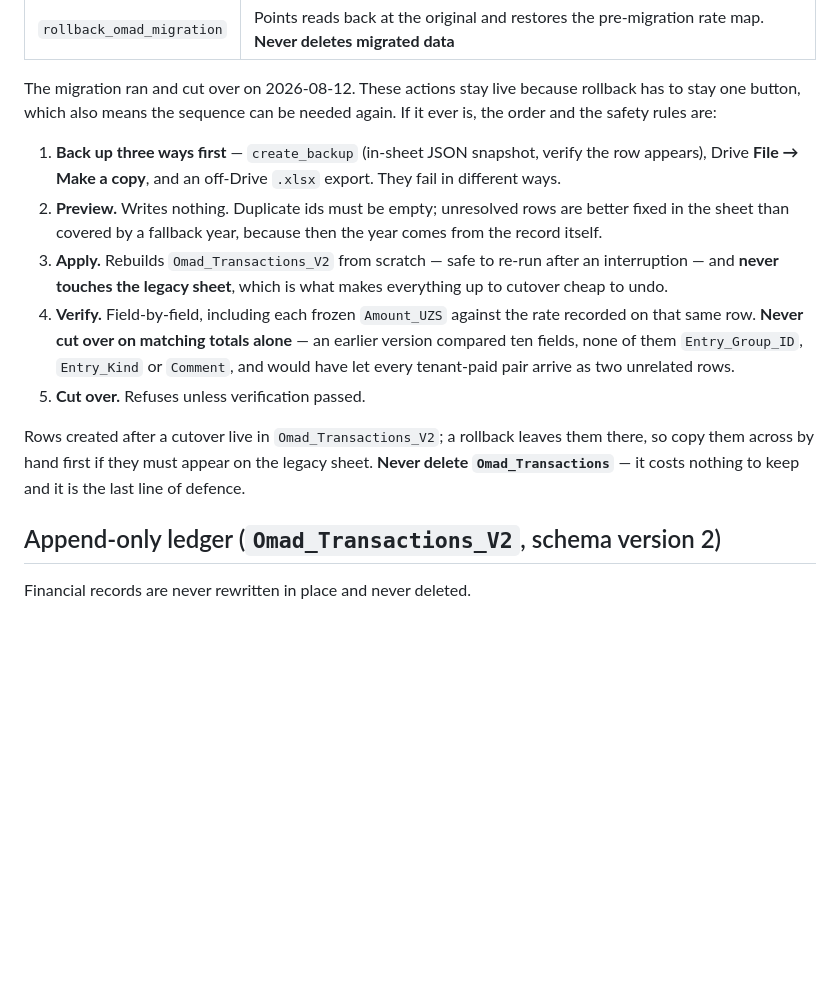
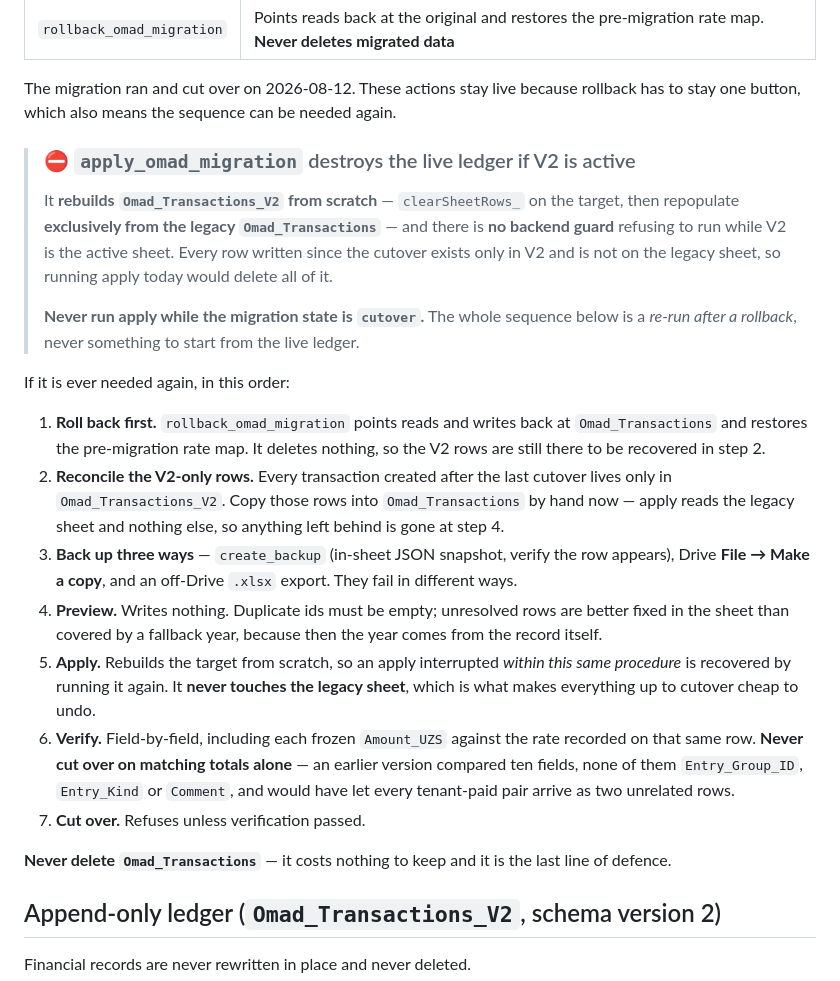
Before and after one commit to Khomurod/MyBizManager, a Markdown page: docs/ARCHITECTURE.md, the part around the change. GitHub-like rendering; blank space fills up the shorter version.

Commit message:
Say that apply_omad_migration must not run against a live V2 ledger
The condensed migration sequence dropped a precondition the deleted runbook
carried: the whole preview → apply → verify → cutover sequence is a re-run
*after a rollback*, never something to start from the live ledger.

applyOmadMigration_ clears Omad_Transactions_V2 and repopulates it
exclusively from the legacy Omad_Transactions, and nothing in the backend
refuses to run it while V2 is the active sheet. Every row written since the
cutover exists only in V2, so an operator following the sequence as written
would have deleted all of it.

Restores the precondition as a blocking step, and adds the reconciliation
step that has to happen between the rollback and the apply. Notes the same
sharp edge in the App Brief's preserved decisions, which previously said
only that migration never destroys the source — true of the source, and
misleading about the target.

Documentation only; no backend guard was added.

```diff
--- a/docs/ARCHITECTURE.md
+++ b/docs/ARCHITECTURE.md
@@ -657,28 +657,48 @@ so the app shows correct years **before** the sheet is migrated.
 
 The migration ran and cut over on 2026-08-12. These actions stay live because
 rollback has to stay one button, which also means the sequence can be needed
-again. If it ever is, the order and the safety rules are:
+again.
 
-1. **Back up three ways first** — `create_backup` (in-sheet JSON snapshot,
-   verify the row appears), Drive **File → Make a copy**, and an off-Drive
-   `.xlsx` export. They fail in different ways.
-2. **Preview.** Writes nothing. Duplicate ids must be empty; unresolved rows
+> ### ⛔ `apply_omad_migration` destroys the live ledger if V2 is active
+>
+> It **rebuilds `Omad_Transactions_V2` from scratch** — `clearSheetRows_` on the
+> target, then repopulate **exclusively from the legacy `Omad_Transactions`** —
+> and there is **no backend guard** refusing to run while V2 is the active
+> sheet. Every row written since the cutover exists only in V2 and is not on
+> the legacy sheet, so running apply today would delete all of it.
+>
+> **Never run apply while the migration state is `cutover`.** The whole
+> sequence below is a *re-run after a rollback*, never something to start from
+> the live ledger.
+
+If it is ever needed again, in this order:
+
+1. **Roll back first.** `rollback_omad_migration` points reads and writes back
+   at `Omad_Transactions` and restores the pre-migration rate map. It deletes
+   nothing, so the V2 rows are still there to be recovered in step 2.
+2. **Reconcile the V2-only rows.** Every transaction created after the last
+   cutover lives only in `Omad_Transactions_V2`. Copy those rows into
+   `Omad_Transactions` by hand now — apply reads the legacy sheet and nothing
+   else, so anything left behind is gone at step 4.
+3. **Back up three ways** — `create_backup` (in-sheet JSON snapshot, verify the
+   row appears), Drive **File → Make a copy**, and an off-Drive `.xlsx` export.
+   They fail in different ways.
+4. **Preview.** Writes nothing. Duplicate ids must be empty; unresolved rows
    are better fixed in the sheet than covered by a fallback year, because then
    the year comes from the record itself.
-3. **Apply.** Rebuilds `Omad_Transactions_V2` from scratch — safe to re-run
-   after an interruption — and **never touches the legacy sheet**, which is
-   what makes everything up to cutover cheap to undo.
-4. **Verify.** Field-by-field, including each frozen `Amount_UZS` against the
+5. **Apply.** Rebuilds the target from scratch, so an apply interrupted *within
+   this same procedure* is recovered by running it again. It **never touches
+   the legacy sheet**, which is what makes everything up to cutover cheap to
+   undo.
+6. **Verify.** Field-by-field, including each frozen `Amount_UZS` against the
    rate recorded on that same row. **Never cut over on matching totals alone**
    — an earlier version compared ten fields, none of them `Entry_Group_ID`,
    `Entry_Kind` or `Comment`, and would have let every tenant-paid pair arrive
    as two unrelated rows.
-5. **Cut over.** Refuses unless verification passed.
+7. **Cut over.** Refuses unless verification passed.
 
-Rows created after a cutover live in `Omad_Transactions_V2`; a rollback leaves
-them there, so copy them across by hand first if they must appear on the legacy
-sheet. **Never delete `Omad_Transactions`** — it costs nothing to keep and it
-is the last line of defence.
+**Never delete `Omad_Transactions`** — it costs nothing to keep and it is the
+last line of defence.
 
 ## Append-only ledger (`Omad_Transactions_V2`, schema version 2)
 
```
Also changed, not shown: docs/APP_BRIEF.md (+5 -1 lines).
